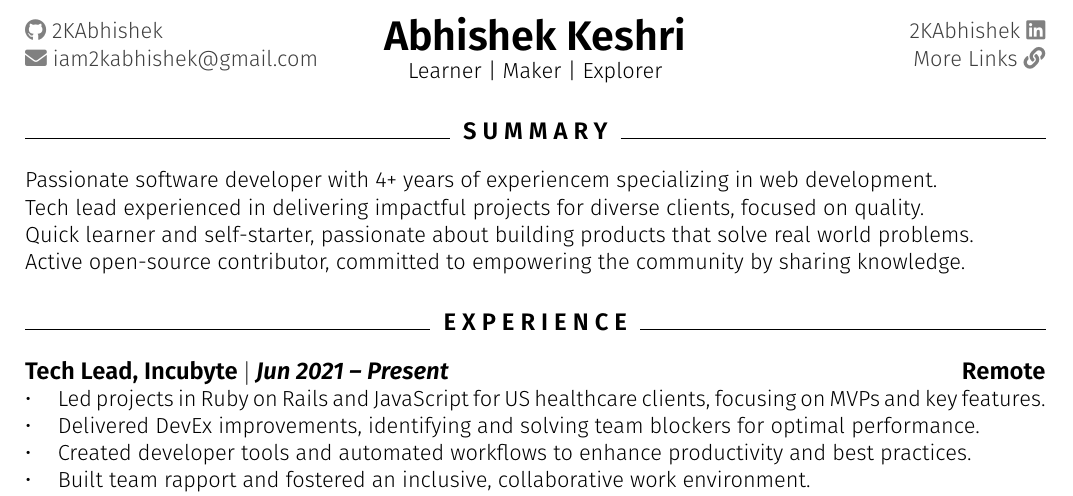
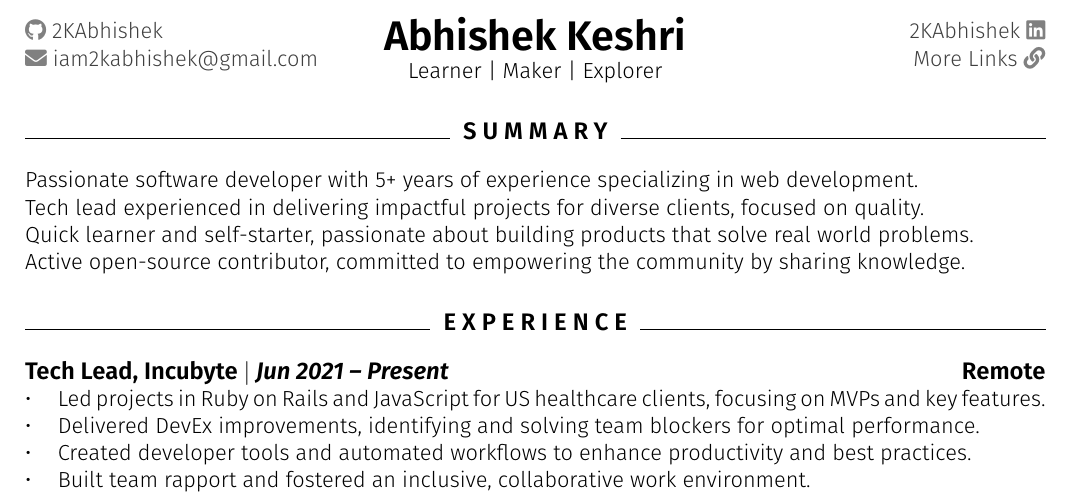
Before and after one commit to 2KAbhishek/resume, a LaTeX CV (resume.tex): part of the page, cut so that both start at the same text. Compiled offline with pdfLaTeX.

Commit message:
docs: fix typo

```diff
--- a/resume.tex
+++ b/resume.tex
@@ -106,7 +106,7 @@
 
 \section{Summary}
 %===========%
-Passionate software developer with 4+ years of experiencem specializing in web development.\\
+Passionate software developer with 5+ years of experience specializing in web development.\\
 Tech lead experienced in delivering impactful projects for diverse clients, focused on quality.\\
 Quick learner and self-starter, passionate about building products that solve real world problems.\\
 Active open-source contributor, committed to empowering the community by sharing knowledge.
```
